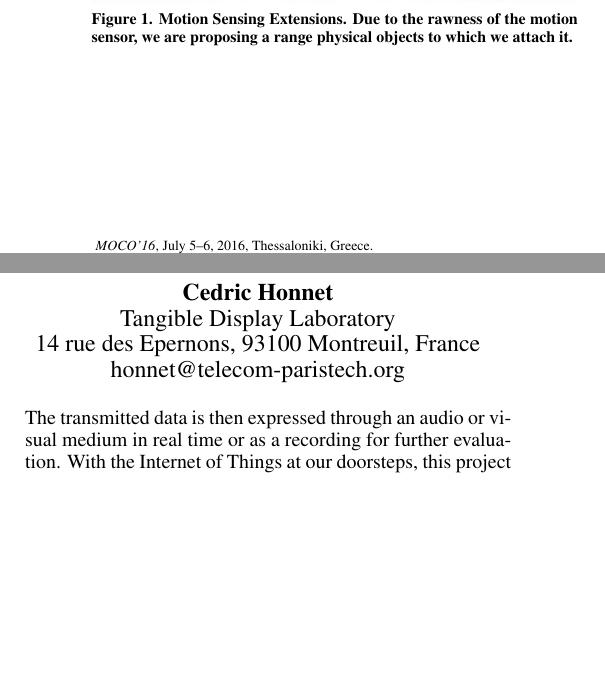
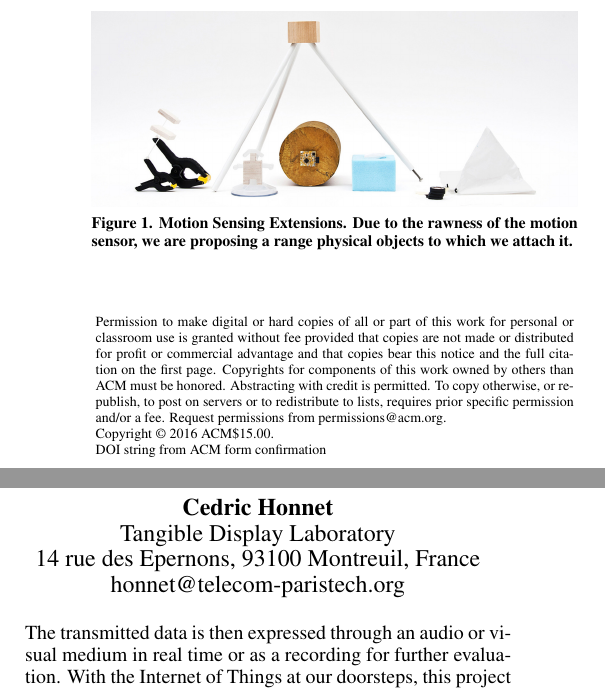
Before and after one commit to honnet/moco16-twiz, a LaTeX document (moco16-twiz.tex): two parts of the columns of page 1 of 2, joined at a grey line, cut so that both start at the same text, the shorter picture padded with empty space. Compiled offline with pdfLaTeX.

Commit message:
Uncomment Copyright field.

```diff
--- a/moco16-twiz.tex
+++ b/moco16-twiz.tex
@@ -8,9 +8,9 @@
 %% END   === COPYRIGHT STRIP FOR INITIAL SUBMISSION
 
 %% BEGIN === COPYRIGHT STRIP FOR FINAL SUBMISSION === Override in Final Submission
-% \toappear{Permission to make digital or hard copies of all or part of this work for personal or classroom use is 	granted without fee provided that copies are not made or distributed for profit or commercial advantage and that copies bear this notice and the full citation on the first page. Copyrights for components of this work owned by others than ACM must be honored. Abstracting with credit is permitted. To copy otherwise, or republish, to post on servers or to redistribute to lists, requires prior specific permission and/or a fee. Request permissions from permissions@acm.org. \\
-% Copyright \copyright~2015 ACM ISBN/14/04...\$15.00. \\
-% DOI string from ACM form confirmation}
+\toappear{Permission to make digital or hard copies of all or part of this work for personal or classroom use is 	granted without fee provided that copies are not made or distributed for profit or commercial advantage and that copies bear this notice and the full citation on the first page. Copyrights for components of this work owned by others than ACM must be honored. Abstracting with credit is permitted. To copy otherwise, or republish, to post on servers or to redistribute to lists, requires prior specific permission and/or a fee. Request permissions from permissions@acm.org. \\
+Copyright \copyright~2016 ACM\$15.00. \\
+DOI string from ACM form confirmation}
 %% END   === COPYRIGHT STRIP FOR FINAL SUBMISSION
 
 
```
